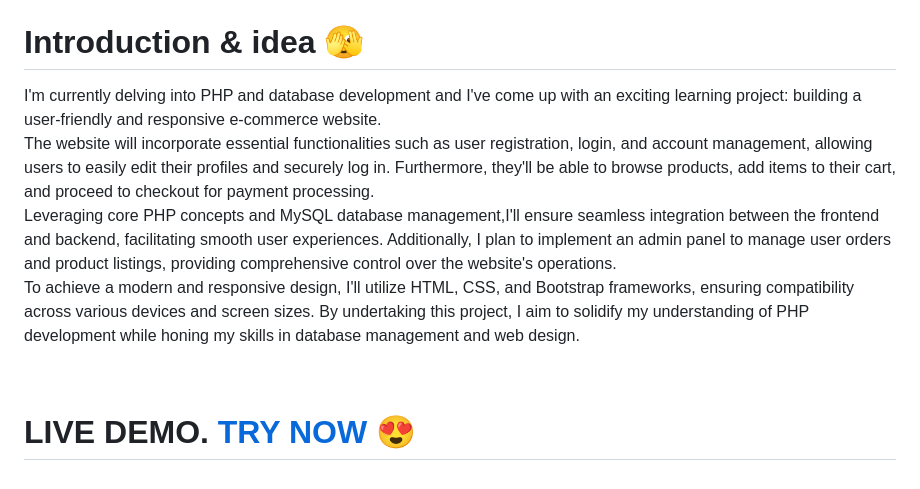
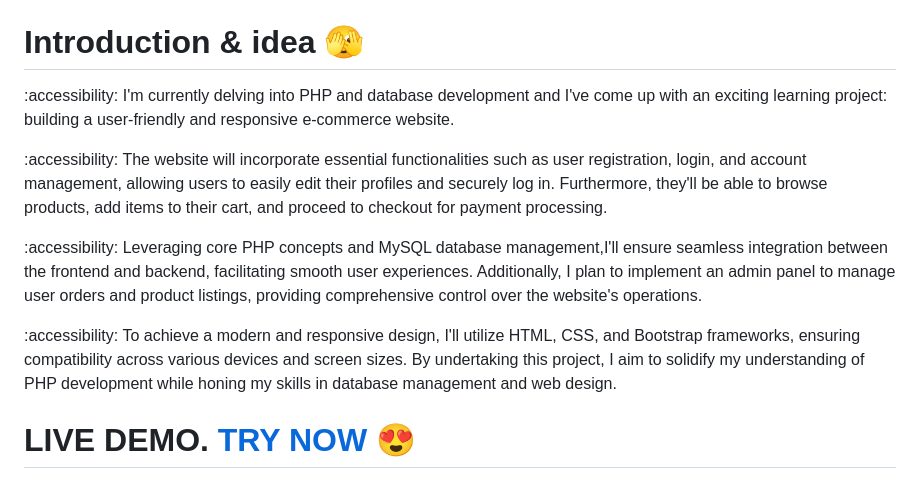
Before and after one commit to Abhishek5165/Abhishek-s-Shopping-Cart-, a Markdown page: README.md, the part around the change. Drawn GitHub-style.

```diff
--- a/README.md
+++ b/README.md
@@ -32,10 +32,13 @@
 
 # Introduction & idea 🫣
 
-<p>I'm currently delving into PHP and database development and I've come up with an exciting learning project: building a user-friendly and responsive e-commerce website.<br>
-The website will incorporate essential functionalities such as user registration, login, and account management, allowing users to easily edit their profiles and securely log in. Furthermore, they'll be able to browse products, add items to their cart, and proceed to checkout for payment processing.<br>
-Leveraging core PHP concepts and MySQL database management,I'll ensure seamless integration between the frontend and backend, facilitating smooth user experiences. Additionally, I plan to implement an admin panel to manage user orders and product listings, providing comprehensive control over the website's operations.<br>
-To achieve a modern and responsive design, I'll utilize HTML, CSS, and Bootstrap frameworks, ensuring compatibility across various devices and screen sizes. By undertaking this project, I aim to solidify my understanding of PHP development while honing my skills in database management and web design.</p> <br>
+<p> :accessibility: I'm currently delving into PHP and database development and I've come up with an exciting learning project: building a user-friendly and responsive e-commerce website.<br>
+
+:accessibility: The website will incorporate essential functionalities such as user registration, login, and account management, allowing users to easily edit their profiles and securely log in. Furthermore, they'll be able to browse products, add items to their cart, and proceed to checkout for payment processing.<br>
+
+:accessibility: Leveraging core PHP concepts and MySQL database management,I'll ensure seamless integration between the frontend and backend, facilitating smooth user experiences. Additionally, I plan to implement an admin panel to manage user orders and product listings, providing comprehensive control over the website's operations.<br>
+
+:accessibility: To achieve a modern and responsive design, I'll utilize HTML, CSS, and Bootstrap frameworks, ensuring compatibility across various devices and screen sizes. By undertaking this project, I aim to solidify my understanding of PHP development while honing my skills in database management and web design.</p> <br>
 
 # **LIVE DEMO. [TRY NOW](https://predicant-protectio.000webhostapp.com/)** 😍
 
```
